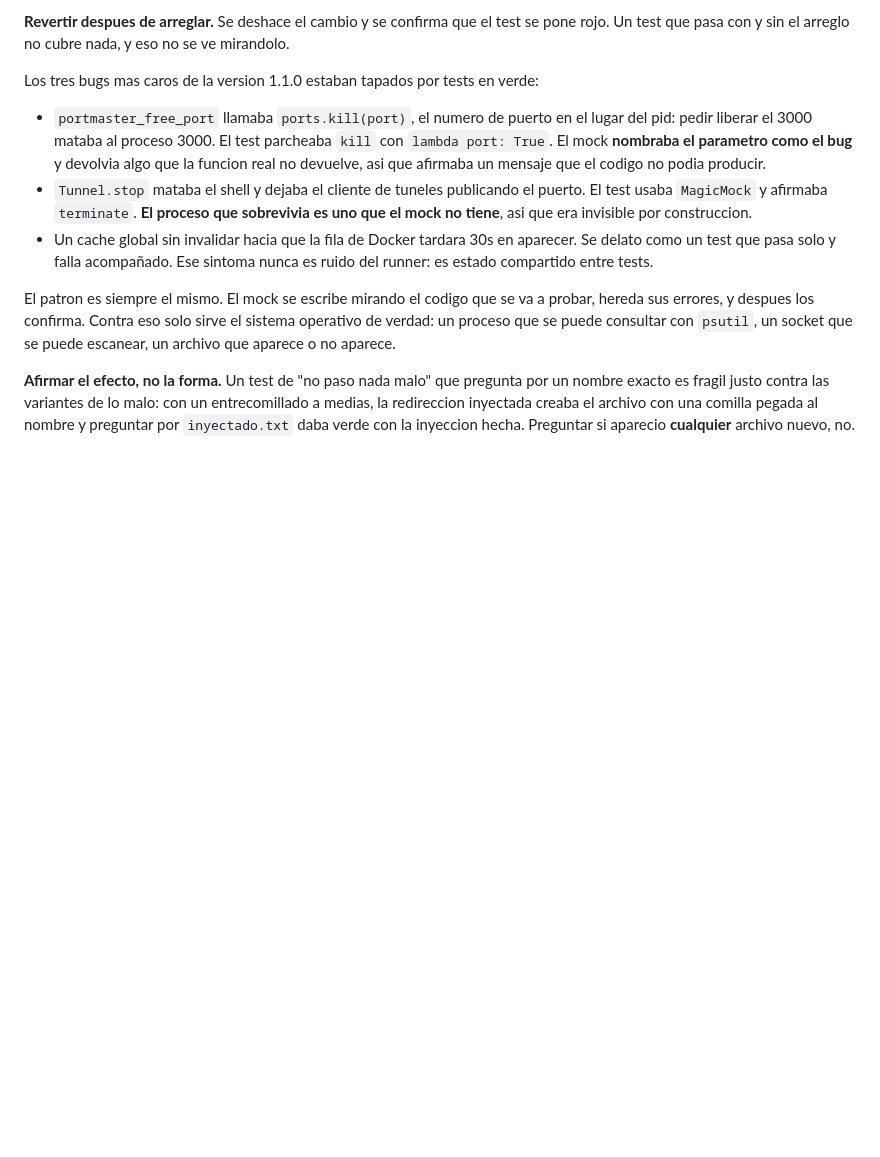
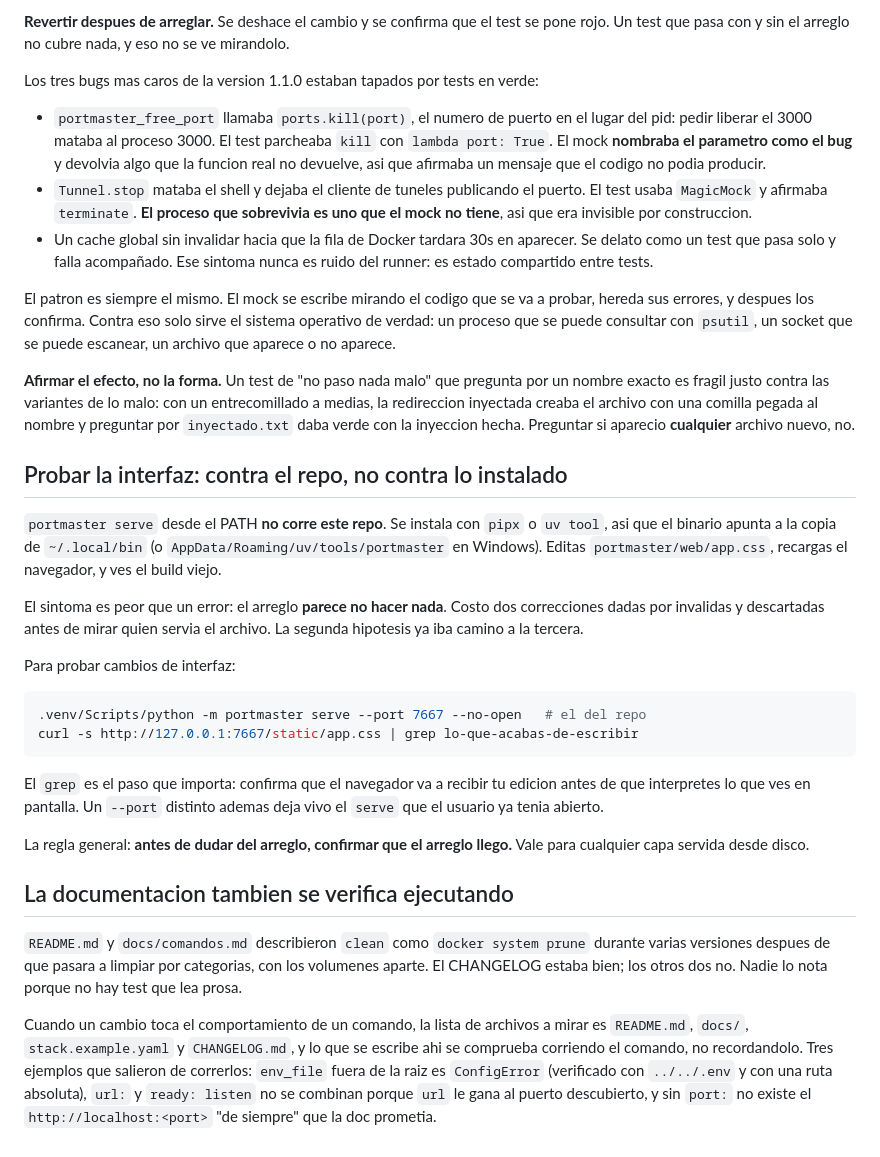
Before and after one commit to TicoraX/PortMaster, a Markdown page: CLAUDE.md, the part around the change. Rendered like a GitHub page; blank space fills up the shorter version.

Commit message:
docs: anotar por que un arreglo de interfaz puede parecer que no hace nada
`portmaster serve` desde el PATH corre la copia instalada por pipx o uv tool, no
el repo. Editas app.css, recargas, y ves el build viejo: el arreglo PARECE no
hacer nada, que es peor que un error porque manda a dudar del arreglo en vez de
de la cadena de entrega. Costo dos correcciones correctas dadas por invalidas
antes de mirar quien servia el archivo.

Queda escrito con el comando que lo cierra: levantar el repo en otro puerto y
`grep` sobre el CSS servido antes de interpretar lo que se ve en pantalla.
Verificado que `/static/` se sirve sin token, asi que el curl del ejemplo anda
tal como esta escrito.

Y una segunda seccion sobre la documentacion, que fue el otro agujero de esta
ronda: README y docs/comandos.md describieron `clean` como `docker system prune`
durante varias versiones despues de que dejara de serlo. No hay test que lea
prosa, asi que la unica defensa es la lista de archivos a mirar cuando cambia el
comportamiento de un comando, y comprobar lo que se escribe corriendolo.

Co-Authored-By: Claude Opus 5 <noreply@anthropic.com>

````diff
--- a/CLAUDE.md
+++ b/CLAUDE.md
@@ -122,3 +122,43 @@ por un nombre exacto es fragil justo contra las variantes de lo malo: con un
 entrecomillado a medias, la redireccion inyectada creaba el archivo con una
 comilla pegada al nombre y preguntar por `inyectado.txt` daba verde con la
 inyeccion hecha. Preguntar si aparecio **cualquier** archivo nuevo, no.
+
+## Probar la interfaz: contra el repo, no contra lo instalado
+
+`portmaster serve` desde el PATH **no corre este repo**. Se instala con `pipx` o
+`uv tool`, asi que el binario apunta a la copia de
+`~/.local/bin` (o `AppData/Roaming/uv/tools/portmaster` en Windows). Editas
+`portmaster/web/app.css`, recargas el navegador, y ves el build viejo.
+
+El sintoma es peor que un error: el arreglo **parece no hacer nada**. Costo dos
+correcciones dadas por invalidas y descartadas antes de mirar quien servia el
+archivo. La segunda hipotesis ya iba camino a la tercera.
+
+Para probar cambios de interfaz:
+
+```bash
+.venv/Scripts/python -m portmaster serve --port 7667 --no-open   # el del repo
+curl -s http://127.0.0.1:7667/static/app.css | grep lo-que-acabas-de-escribir
+```
+
+El `grep` es el paso que importa: confirma que el navegador va a recibir tu
+edicion antes de que interpretes lo que ves en pantalla. Un `--port` distinto
+ademas deja vivo el `serve` que el usuario ya tenia abierto.
+
+La regla general: **antes de dudar del arreglo, confirmar que el arreglo llego.**
+Vale para cualquier capa servida desde disco.
+
+## La documentacion tambien se verifica ejecutando
+
+`README.md` y `docs/comandos.md` describieron `clean` como `docker system prune`
+durante varias versiones despues de que pasara a limpiar por categorias, con los
+volumenes aparte. El CHANGELOG estaba bien; los otros dos no. Nadie lo nota
+porque no hay test que lea prosa.
+
+Cuando un cambio toca el comportamiento de un comando, la lista de archivos a
+mirar es `README.md`, `docs/`, `stack.example.yaml` y `CHANGELOG.md`, y lo que se
+escribe ahi se comprueba corriendo el comando, no recordandolo. Tres ejemplos que
+salieron de correrlos: `env_file` fuera de la raiz es `ConfigError` (verificado
+con `../../.env` y con una ruta absoluta), `url:` y `ready: listen` no se
+combinan porque `url` le gana al puerto descubierto, y sin `port:` no existe el
+`http://localhost:<port>` "de siempre" que la doc prometia.
````
